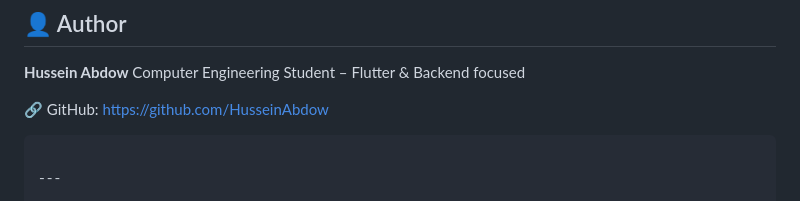
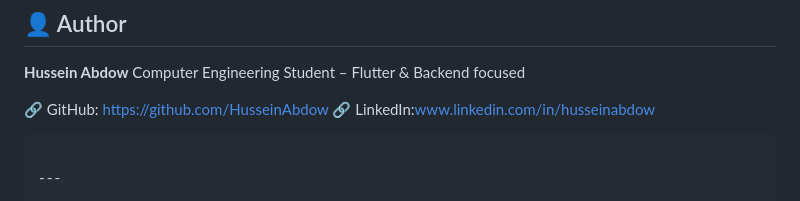
Before and after one commit to HusseinAbdow/timberfy, a Markdown page: README.md, the part around the change. GitHub-like rendering.

Commit message:
Add LinkedIn link to README

````diff
--- a/README.md
+++ b/README.md
@@ -207,6 +207,7 @@ psql -d timberfydb -f timberfydb.sql
 Computer Engineering Student – Flutter & Backend focused
 
 🔗 GitHub: [https://github.com/HusseinAbdow](https://github.com/HusseinAbdow)
+🔗 LinkedIn:www.linkedin.com/in/husseinabdow
 
 ```
 
````
